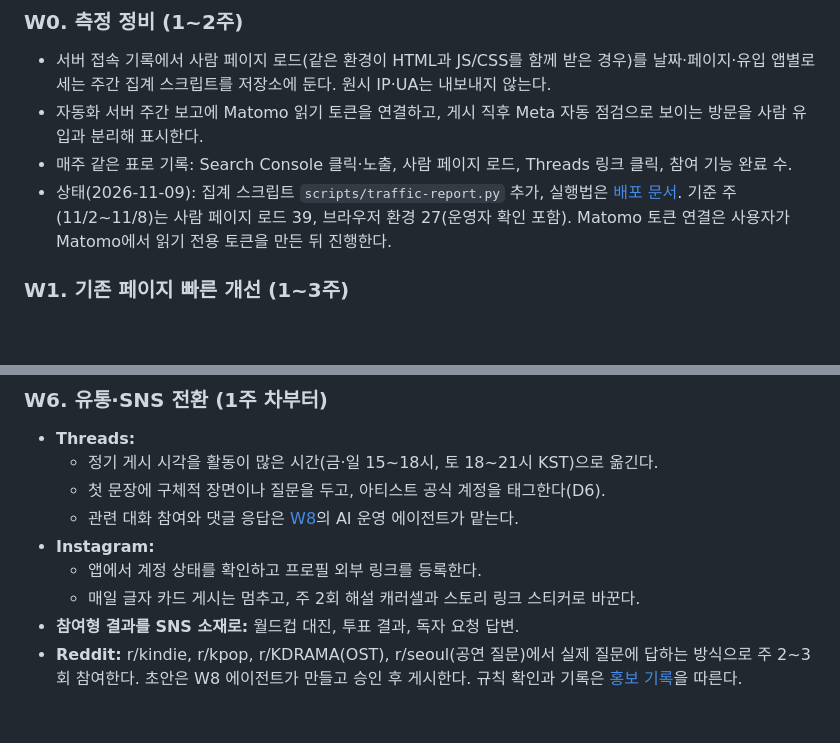
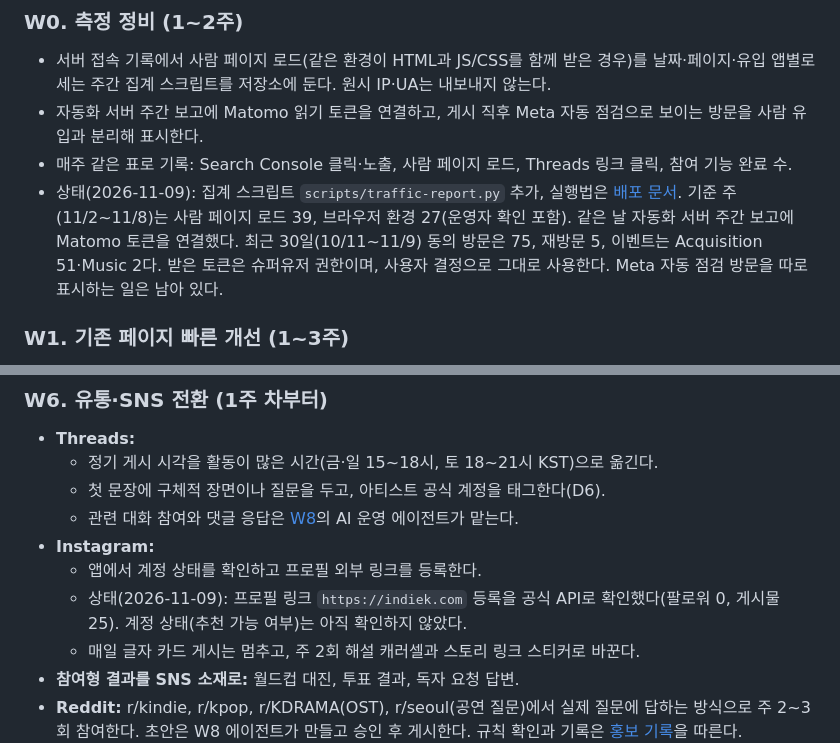
Before and after one commit to hurxxxx/indiek, a Markdown page: docs/growth-phase-1.md, 2 parts joined by grey strips. GitHub-like rendering; blank space fills up the shorter version.

```diff
--- a/docs/growth-phase-1.md
+++ b/docs/growth-phase-1.md
@@ -31,7 +31,7 @@
 - 서버 접속 기록에서 사람 페이지 로드(같은 환경이 HTML과 JS/CSS를 함께 받은 경우)를 날짜·페이지·유입 앱별로 세는 주간 집계 스크립트를 저장소에 둔다. 원시 IP·UA는 내보내지 않는다.
 - 자동화 서버 주간 보고에 Matomo 읽기 토큰을 연결하고, 게시 직후 Meta 자동 점검으로 보이는 방문을 사람 유입과 분리해 표시한다.
 - 매주 같은 표로 기록: Search Console 클릭·노출, 사람 페이지 로드, Threads 링크 클릭, 참여 기능 완료 수.
-- 상태(2026-11-09): 집계 스크립트 `scripts/traffic-report.py` 추가, 실행법은 [배포 문서](../deploy/README.md#접속-로그). 기준 주(11/2~11/8)는 사람 페이지 로드 39, 브라우저 환경 27(운영자 확인 포함). Matomo 토큰 연결은 사용자가 Matomo에서 읽기 전용 토큰을 만든 뒤 진행한다.
+- 상태(2026-11-09): 집계 스크립트 `scripts/traffic-report.py` 추가, 실행법은 [배포 문서](../deploy/README.md#접속-로그). 기준 주(11/2~11/8)는 사람 페이지 로드 39, 브라우저 환경 27(운영자 확인 포함). 같은 날 자동화 서버 주간 보고에 Matomo 토큰을 연결했다. 최근 30일(10/11~11/9) 동의 방문은 75, 재방문 5, 이벤트는 Acquisition 51·Music 2다. 받은 토큰은 슈퍼유저 권한이며, 사용자 결정으로 그대로 사용한다. Meta 자동 점검 방문을 따로 표시하는 일은 남아 있다.
 
 ### W1. 기존 페이지 빠른 개선 (1~3주)
 
@@ -90,6 +90,7 @@
   - 관련 대화 참여와 댓글 응답은 [W8](#w8-ai-운영-에이전트-d8)의 AI 운영 에이전트가 맡는다.
 - **Instagram:**
   - 앱에서 계정 상태를 확인하고 프로필 외부 링크를 등록한다.
+  - 상태(2026-11-09): 프로필 링크 `https://indiek.com` 등록을 공식 API로 확인했다(팔로워 0, 게시물 25). 계정 상태(추천 가능 여부)는 아직 확인하지 않았다.
   - 매일 글자 카드 게시는 멈추고, 주 2회 해설 캐러셀과 스토리 링크 스티커로 바꾼다.
 - **참여형 결과를 SNS 소재로:** 월드컵 대진, 투표 결과, 독자 요청 답변.
 - **Reddit:** r/kindie, r/kpop, r/KDRAMA(OST), r/seoul(공연 질문)에서 실제 질문에 답하는 방식으로 주 2~3회 참여한다. 초안은 W8 에이전트가 만들고 승인 후 게시한다. 규칙 확인과 기록은 [홍보 기록](promotion.md)을 따른다.
```
Also changed, not shown: docs/promotion.md (+13 -0 lines).
